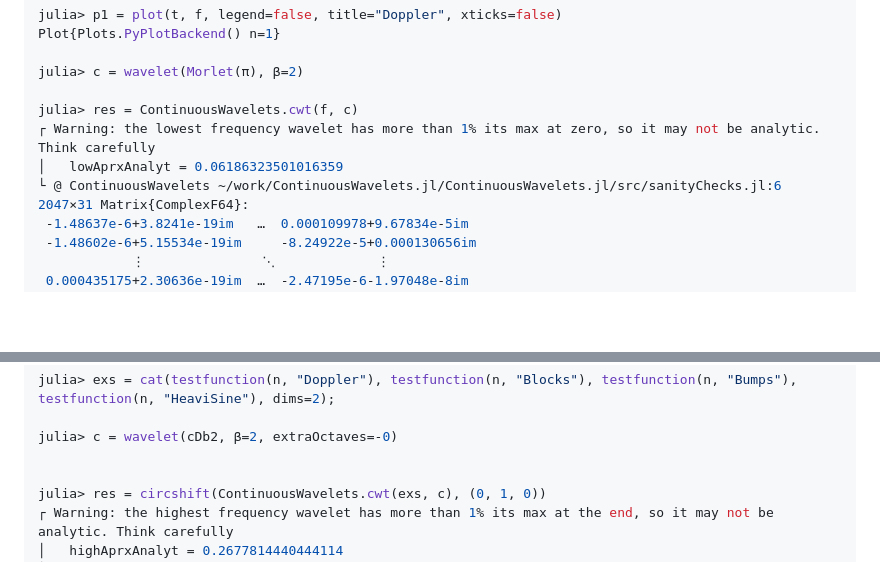
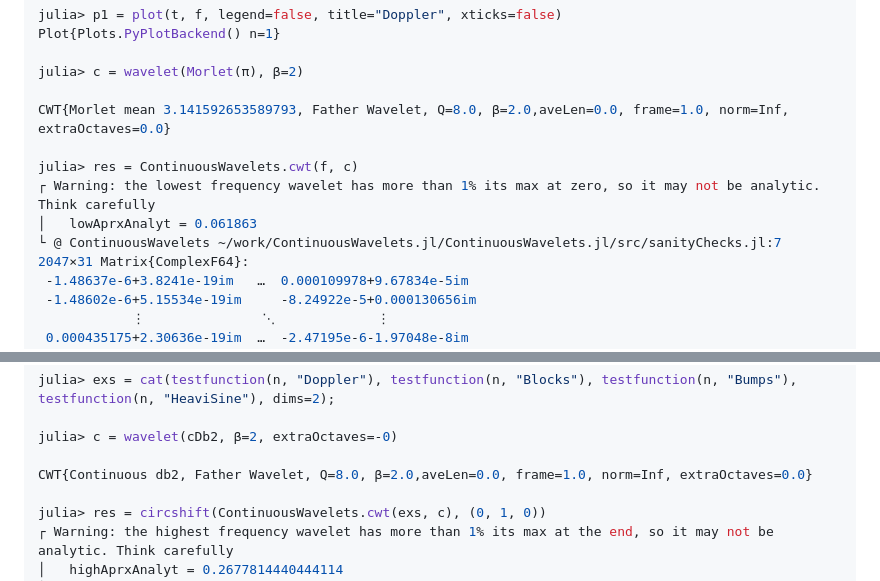
Before and after one commit to UCD4IDS/ContinuousWavelets.jl, a Markdown page: README.md, 2 parts joined by grey strips. Rendered like a GitHub page; blank space fills up the shorter version.

Commit message:
docs: fixes for recent changes

```diff
--- a/README.md
+++ b/README.md
@@ -37,10 +37,12 @@ Plot{Plots.PyPlotBackend() n=1}
 
 julia> c = wavelet(Morlet(π), β=2)
 
+CWT{Morlet mean 3.141592653589793, Father Wavelet, Q=8.0, β=2.0,aveLen=0.0, frame=1.0, norm=Inf, extraOctaves=0.0}
+
 julia> res = ContinuousWavelets.cwt(f, c)
 ┌ Warning: the lowest frequency wavelet has more than 1% its max at zero, so it may not be analytic. Think carefully
-│   lowAprxAnalyt = 0.06186323501016359
-└ @ ContinuousWavelets ~/work/ContinuousWavelets.jl/ContinuousWavelets.jl/src/sanityChecks.jl:6
+│   lowAprxAnalyt = 0.061863
+└ @ ContinuousWavelets ~/work/ContinuousWavelets.jl/ContinuousWavelets.jl/src/sanityChecks.jl:7
 2047×31 Matrix{ComplexF64}:
  -1.48637e-6+3.8241e-19im   …  0.000109978+9.67834e-5im
  -1.48602e-6+5.15534e-19im     -8.24922e-5+0.000130656im
@@ -90,6 +92,7 @@ julia> exs = cat(testfunction(n, "Doppler"), testfunction(n, "Blocks"), testfunc
 
 julia> c = wavelet(cDb2, β=2, extraOctaves=-0)
 
+CWT{Continuous db2, Father Wavelet, Q=8.0, β=2.0,aveLen=0.0, frame=1.0, norm=Inf, extraOctaves=0.0}
 
 julia> res = circshift(ContinuousWavelets.cwt(exs, c), (0, 1, 0))
 ┌ Warning: the highest frequency wavelet has more than 1% its max at the end, so it may not be analytic. Think carefully
```
Also changed, not shown: 1 other file.
